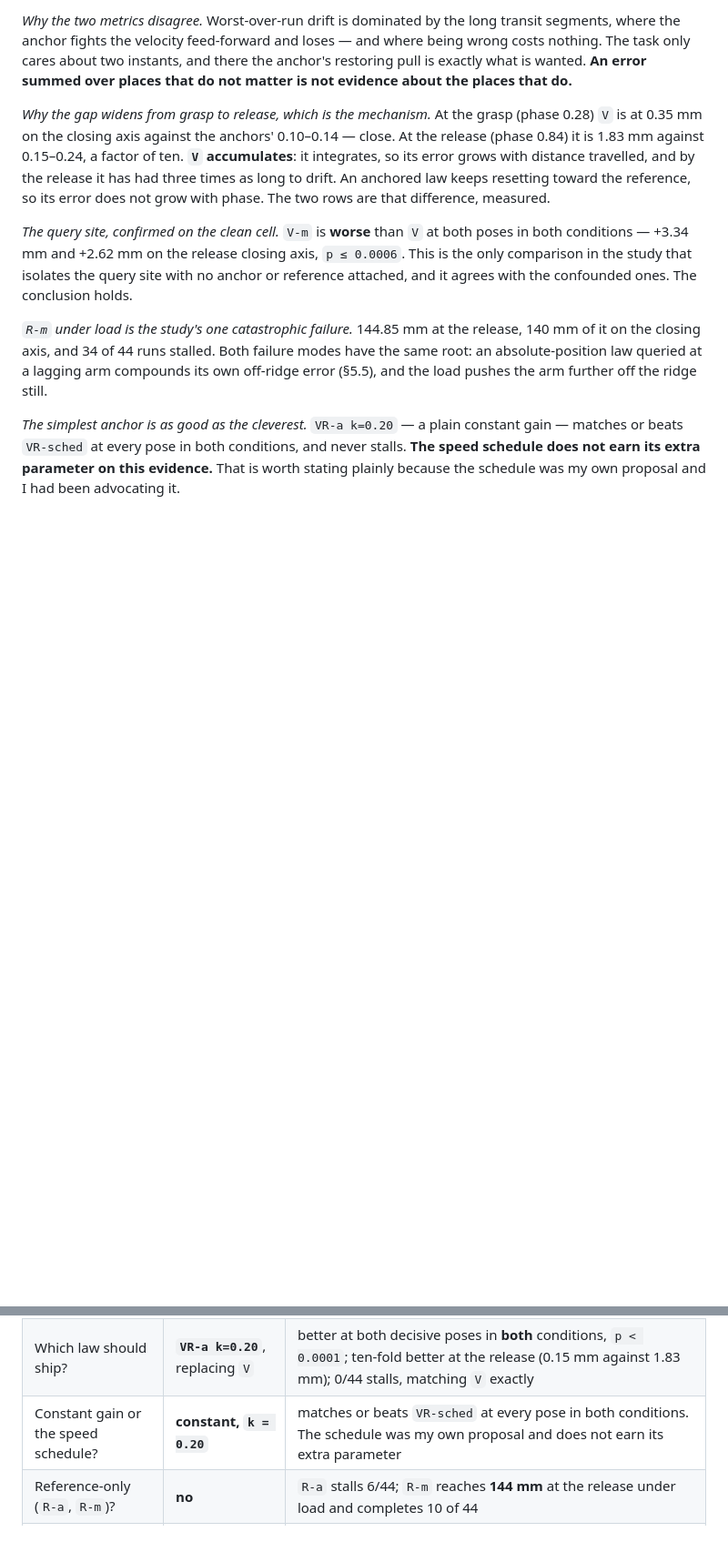
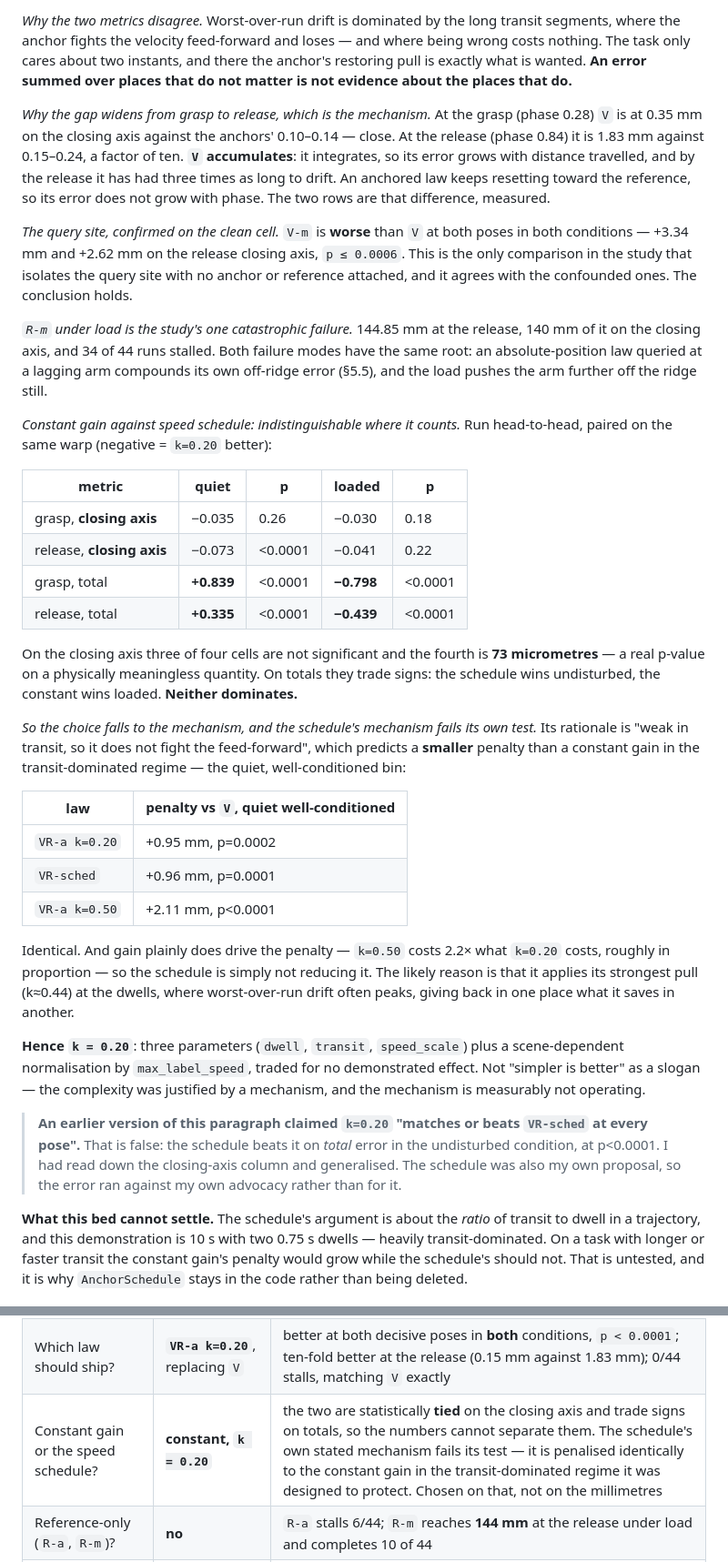
Before and after one commit to 1shit4/TPGPT_multi_obj_and_embodiment, a Markdown page: docs/dynamics_execution.md, 2 parts joined by grey strips. Shown at 91% size. Rendered like a GitHub page; blank space fills up the shorter version.

Commit message:
Correct an overstated claim: the two anchor gains are tied, not ordered
I recommended VR-a k=0.20 over VR-sched on the grounds that it "matches or
beats at every pose". Running the head-to-head I never actually ran: they are
not significantly different on the closing axis in three of four cells, the
fourth is 73 micrometres, and on total error they trade signs -- the schedule
wins undisturbed, the constant wins loaded, both at p<0.0001. The claim was
false and I had read down one column and generalised.

The recommendation stands but the reason changes, from millimetres to mechanism.
The schedule exists to be weak in transit so it does not fight the feed-forward,
which predicts a smaller penalty than a constant gain in the transit-dominated
regime. Measured there: k=0.20 costs +0.95 mm and the schedule +0.96 mm --
identical -- while k=0.50 costs +2.11 mm, so gain does drive the penalty and the
schedule is simply not reducing it. Likely because it applies its strongest pull
at the dwells, where worst-case drift tends to sit.

So the constant gain is chosen because the extra complexity was justified by a
mechanism that is measurably not operating, not because simpler is better as a
slogan. AnchorSchedule stays in the code: its argument is about the
transit-to-dwell ratio, and this demonstration is heavily transit-dominated, so
a longer-transit task might vindicate it.

Co-Authored-By: Claude Opus 5 <noreply@anthropic.com>

```diff
--- a/docs/dynamics_execution.md
+++ b/docs/dynamics_execution.md
@@ -839,11 +839,55 @@ failure modes have the same root: an absolute-position law queried at a lagging
 arm compounds its own off-ridge error (§5.5), and the load pushes the arm
 further off the ridge still.
 
-*The simplest anchor is as good as the cleverest.* `VR-a k=0.20` — a plain
-constant gain — matches or beats `VR-sched` at every pose in both conditions,
-and never stalls. **The speed schedule does not earn its extra parameter on this
-evidence.** That is worth stating plainly because the schedule was my own
-proposal and I had been advocating it.
+*Constant gain against speed schedule: indistinguishable where it counts.* Run
+head-to-head, paired on the same warp (negative = `k=0.20` better):
+
+| metric | quiet | p | loaded | p |
+|---|---|---|---|---|
+| grasp, **closing axis** | −0.035 | 0.26 | −0.030 | 0.18 |
+| release, **closing axis** | −0.073 | <0.0001 | −0.041 | 0.22 |
+| grasp, total | **+0.839** | <0.0001 | **−0.798** | <0.0001 |
+| release, total | **+0.335** | <0.0001 | **−0.439** | <0.0001 |
+
+On the closing axis three of four cells are not significant and the fourth is
+**73 micrometres** — a real p-value on a physically meaningless quantity. On
+totals they trade signs: the schedule wins undisturbed, the constant wins loaded.
+**Neither dominates.**
+
+*So the choice falls to the mechanism, and the schedule's mechanism fails its own
+test.* Its rationale is "weak in transit, so it does not fight the feed-forward",
+which predicts a **smaller** penalty than a constant gain in the
+transit-dominated regime — the quiet, well-conditioned bin:
+
+| law | penalty vs `V`, quiet well-conditioned |
+|---|---|
+| `VR-a k=0.20` | +0.95 mm, p=0.0002 |
+| `VR-sched` | +0.96 mm, p=0.0001 |
+| `VR-a k=0.50` | +2.11 mm, p<0.0001 |
+
+Identical. And gain plainly does drive the penalty — `k=0.50` costs 2.2× what
+`k=0.20` costs, roughly in proportion — so the schedule is simply not reducing
+it. The likely reason is that it applies its strongest pull (k≈0.44) at the
+dwells, where worst-over-run drift often peaks, giving back in one place what it
+saves in another.
+
+**Hence `k = 0.20`**: three parameters (`dwell`, `transit`, `speed_scale`) plus a
+scene-dependent normalisation by `max_label_speed`, traded for no demonstrated
+effect. Not "simpler is better" as a slogan — the complexity was justified by a
+mechanism, and the mechanism is measurably not operating.
+
+> **An earlier version of this paragraph claimed `k=0.20` "matches or beats
+> `VR-sched` at every pose".** That is false: the schedule beats it on *total*
+> error in the undisturbed condition, at p<0.0001. I had read down the
+> closing-axis column and generalised. The schedule was also my own proposal, so
+> the error ran against my own advocacy rather than for it.
+
+**What this bed cannot settle.** The schedule's argument is about the *ratio* of
+transit to dwell in a trajectory, and this demonstration is 10 s with two 0.75 s
+dwells — heavily transit-dominated. On a task with longer or faster transit the
+constant gain's penalty would grow while the schedule's should not. That is
+untested, and it is why `AnchorSchedule` stays in the code rather than being
+deleted.
 
 ![Error at the decisive poses](figures/fig_key_poses.png)
 
@@ -974,7 +1018,7 @@ match the waiter.**
 |---|---|---|
 | Query at the attractor or the measured arm? | **attractor** | decisive, and confirmed on the one cell with no confound: `V-m` costs +3.34 mm undisturbed and +2.62 mm loaded on the release closing axis, `p ≤ 0.0006`. Measured-pose laws also stall 8–34 of 44 where attractor-queried ones stall none |
 | Which law should ship? | **`VR-a k=0.20`**, replacing `V` | better at both decisive poses in **both** conditions, `p < 0.0001`; ten-fold better at the release (0.15 mm against 1.83 mm); 0/44 stalls, matching `V` exactly |
-| Constant gain or the speed schedule? | **constant, `k = 0.20`** | matches or beats `VR-sched` at every pose in both conditions. The schedule was my own proposal and does not earn its extra parameter |
+| Constant gain or the speed schedule? | **constant, `k = 0.20`** | the two are statistically **tied** on the closing axis and trade signs on totals, so the numbers cannot separate them. The schedule's own stated mechanism fails its test — it is penalised identically to the constant gain in the transit-dominated regime it was designed to protect. Chosen on that, not on the millimetres |
 | Reference-only (`R-a`, `R-m`)? | **no** | `R-a` stalls 6/44; `R-m` reaches **144 mm** at the release under load and completes 10 of 44 |
 | Should the anchor be gated? | **immaterial** | ~0.1 mm; axis closed |
 | Is the dwell creep a defect? | **no** | 0.00 mm on the axis that decides the grasp |
```
Also changed, not shown: ROBOTICS_NOTES.md (+20 -3 lines).
